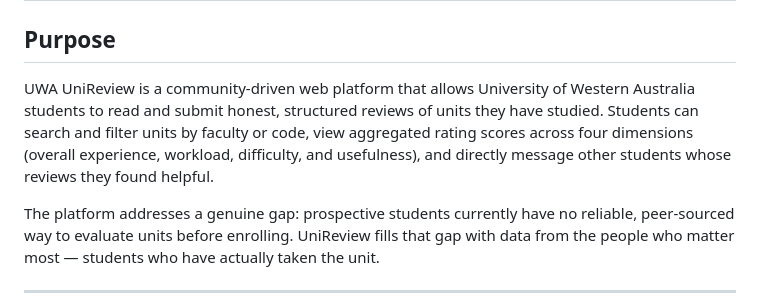
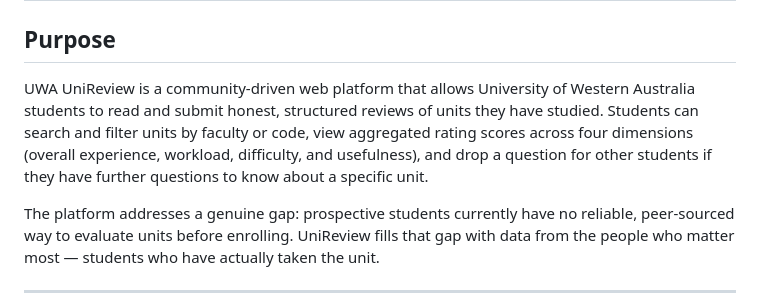
Before and after one commit to nisorathiya/uwa-unireview, a Markdown page: docs/about-uwa-unireview.md, the part around the change. Drawn GitHub-style.

Commit message:
- changed message in purpose

```diff
--- a/docs/about-uwa-unireview.md
+++ b/docs/about-uwa-unireview.md
@@ -2,7 +2,7 @@
 
 ## Purpose
 
-UWA UniReview is a community-driven web platform that allows University of Western Australia students to read and submit honest, structured reviews of units they have studied. Students can search and filter units by faculty or code, view aggregated rating scores across four dimensions (overall experience, workload, difficulty, and usefulness), and directly message other students whose reviews they found helpful.
+UWA UniReview is a community-driven web platform that allows University of Western Australia students to read and submit honest, structured reviews of units they have studied. Students can search and filter units by faculty or code, view aggregated rating scores across four dimensions (overall experience, workload, difficulty, and usefulness), and drop a question for other students if they have further questions to know about a specific unit.
 
 The platform addresses a genuine gap: prospective students currently have no reliable, peer-sourced way to evaluate units before enrolling. UniReview fills that gap with data from the people who matter most — students who have actually taken the unit.
 
```
